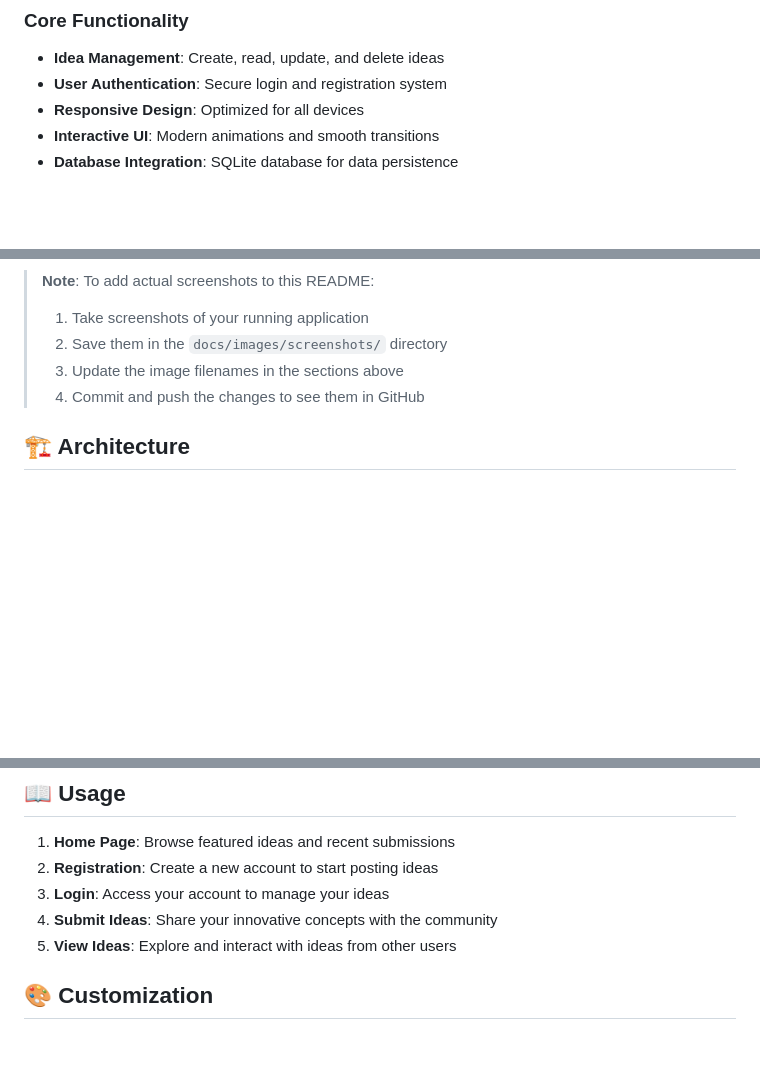
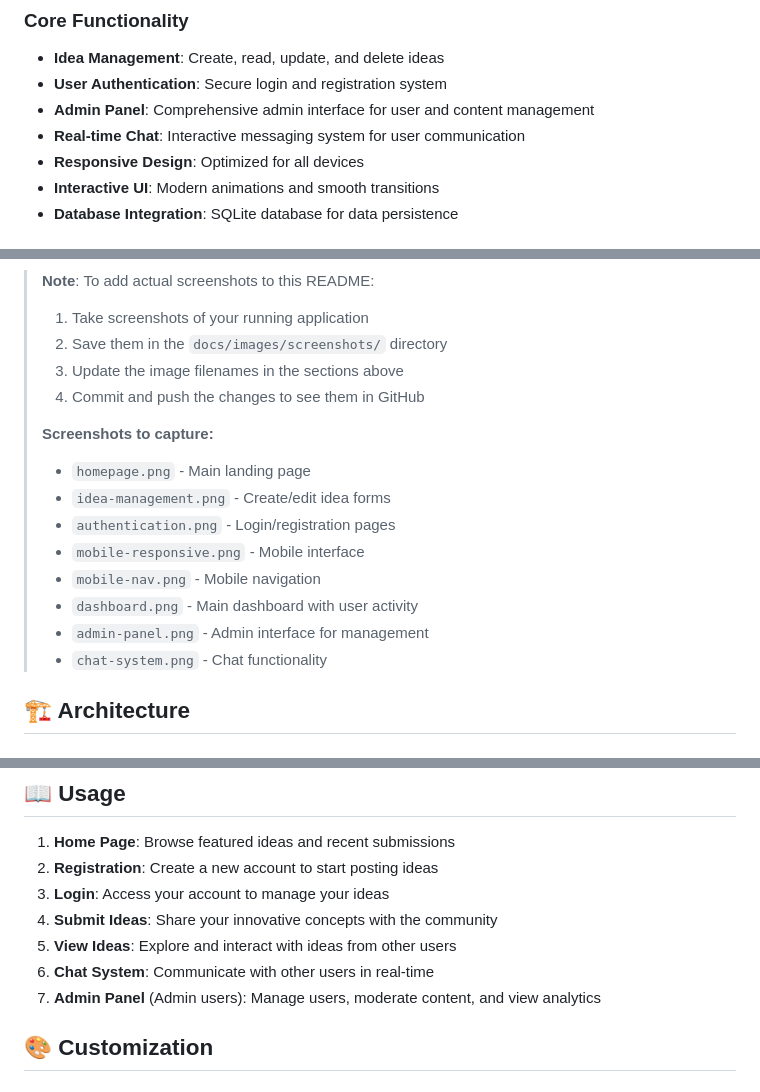
Before and after one commit to navadeep0508/IdeaBridge, a Markdown page: README.md, 3 parts joined by grey strips. GitHub-like rendering; blank space fills up the shorter version.

```diff
--- a/README.md
+++ b/README.md
@@ -16,6 +16,8 @@ Visit the live application: **[https://ideabridge.onrender.com/](https://ideabri
 ### Core Functionality
 - **Idea Management**: Create, read, update, and delete ideas
 - **User Authentication**: Secure login and registration system
+- **Admin Panel**: Comprehensive admin interface for user and content management
+- **Real-time Chat**: Interactive messaging system for user communication
 - **Responsive Design**: Optimized for all devices
 - **Interactive UI**: Modern animations and smooth transitions
 - **Database Integration**: SQLite database for data persistence
@@ -67,6 +72,16 @@ Visit the live application: **[https://ideabridge.onrender.com/](https://ideabri
 > 2. Save them in the `docs/images/screenshots/` directory
 > 3. Update the image filenames in the sections above
 > 4. Commit and push the changes to see them in GitHub
+>
+> **Screenshots to capture:**
+> - `homepage.png` - Main landing page
+> - `idea-management.png` - Create/edit idea forms
+> - `authentication.png` - Login/registration pages
+> - `mobile-responsive.png` - Mobile interface
+> - `mobile-nav.png` - Mobile navigation
+> - `dashboard.png` - Main dashboard with user activity
+> - `admin-panel.png` - Admin interface for management
+> - `chat-system.png` - Chat functionality
 
 ## 🏗️ Architecture
 
@@ -192,6 +207,8 @@ For production deployment, set the following environment variables:
 3. **Login**: Access your account to manage your ideas
 4. **Submit Ideas**: Share your innovative concepts with the community
 5. **View Ideas**: Explore and interact with ideas from other users
+6. **Chat System**: Communicate with other users in real-time
+7. **Admin Panel** (Admin users): Manage users, moderate content, and view analytics
 
 ## 🎨 Customization
 
```
Also changed, not shown: other parts of README.md (+7 -4 lines).
